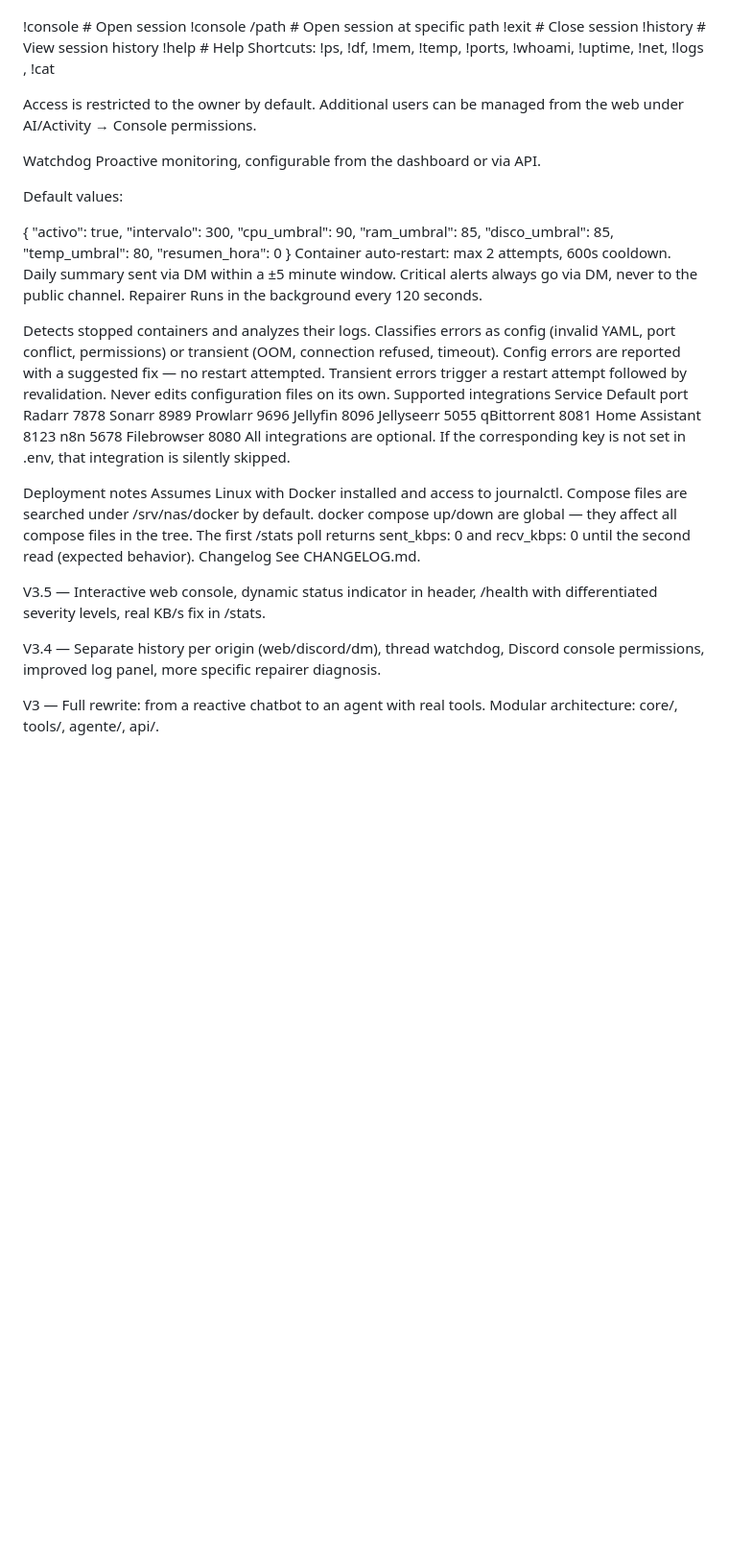
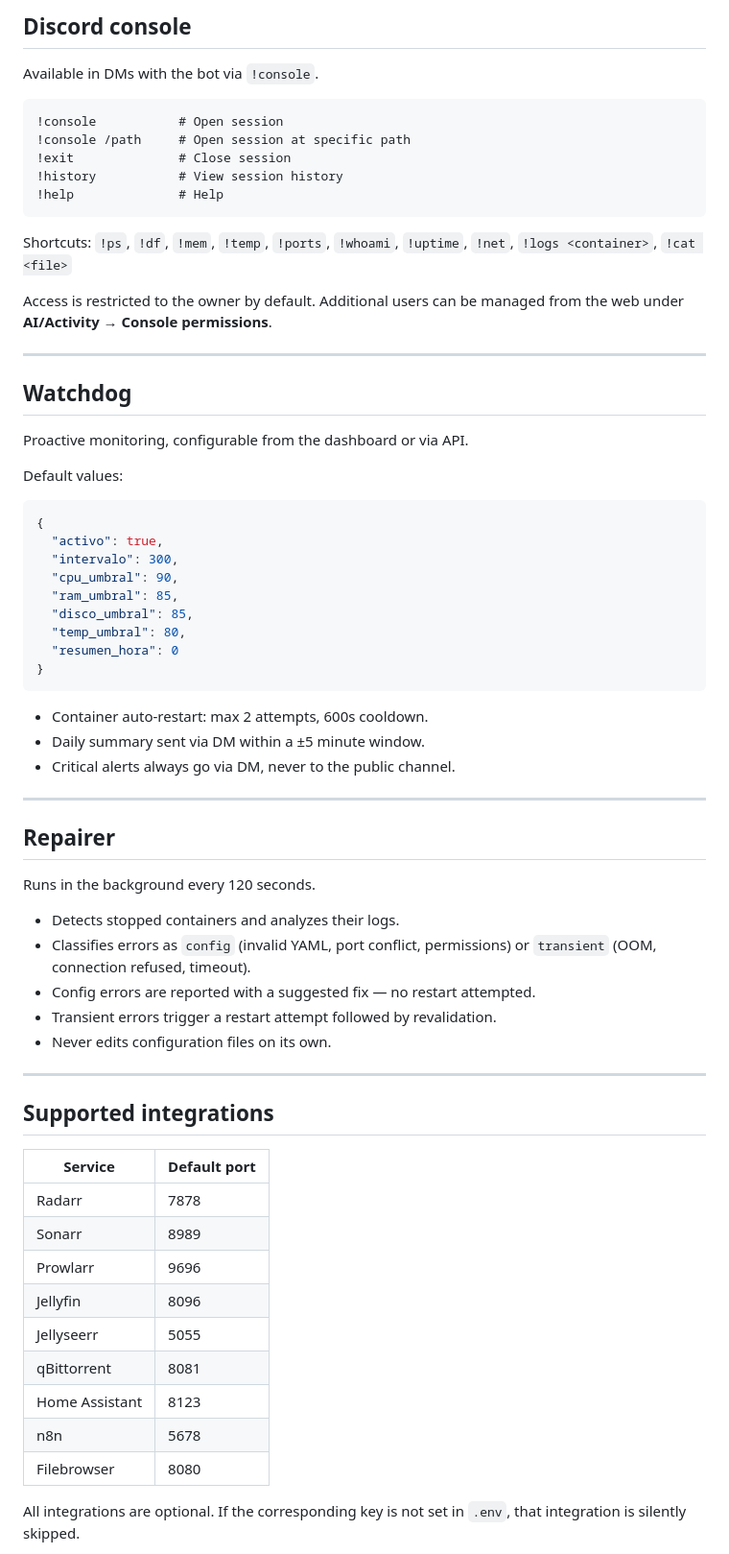
Before and after one commit to Fabio-RN/Jarvis, a Markdown page: Readme.md, the part around one of its changes. Shown at 96% size. GitHub-like rendering; blank space fills up the shorter version.

````diff
--- a/Readme.md
+++ b/Readme.md
@@ -156,17 +228,28 @@ Available in DMs with the bot via !console.
+## Discord console
+
+Available in DMs with the bot via `!console`.
+
+```
 !console           # Open session
 !console /path     # Open session at specific path
 !exit              # Close session
 !history           # View session history
 !help              # Help
-Shortcuts: !ps, !df, !mem, !temp, !ports, !whoami, !uptime, !net, !logs <container>, !cat <file>
+```
 
-Access is restricted to the owner by default. Additional users can be managed from the web under AI/Activity → Console permissions.
+Shortcuts: `!ps`, `!df`, `!mem`, `!temp`, `!ports`, `!whoami`, `!uptime`, `!net`, `!logs <container>`, `!cat <file>`
 
-Watchdog
+Access is restricted to the owner by default. Additional users can be managed from the web under **AI/Activity → Console permissions**.
+
+---
+
+## Watchdog
+
 Proactive monitoring, configurable from the dashboard or via API.
 
 Default values:
 
+```json
 {
   "activo": true,
   "intervalo": 300,
@@ -176,41 +259,39 @@ Default values:
   "temp_umbral": 80,
   "resumen_hora": 0
 }
-Container auto-restart: max 2 attempts, 600s cooldown.
-Daily summary sent via DM within a ±5 minute window.
-Critical alerts always go via DM, never to the public channel.
-Repairer
+```
+
+- Container auto-restart: max 2 attempts, 600s cooldown.
+- Daily summary sent via DM within a ±5 minute window.
+- Critical alerts always go via DM, never to the public channel.
+
+---
+
+## Repairer
+
 Runs in the background every 120 seconds.
 
-Detects stopped containers and analyzes their logs.
-Classifies errors as config (invalid YAML, port conflict, permissions) or transient (OOM, connection refused, timeout).
-Config errors are reported with a suggested fix — no restart attempted.
-Transient errors trigger a restart attempt followed by revalidation.
-Never edits configuration files on its own.
-Supported integrations
-Service	Default port
-Radarr	7878
-Sonarr	8989
-Prowlarr	9696
-Jellyfin	8096
-Jellyseerr	5055
-qBittorrent	8081
-Home Assistant	8123
-n8n	5678
-Filebrowser	8080
-All integrations are optional. If the corresponding key is not set in .env, that integration is silently skipped.
+- Detects stopped containers and analyzes their logs.
+- Classifies errors as `config` (invalid YAML, port conflict, permissions) or `transient` (OOM, connection refused, timeout).
+- Config errors are reported with a suggested fix — no restart attempted.
+- Transient errors trigger a restart attempt followed by revalidation.
+- Never edits configuration files on its own.
 
-Deployment notes
-Assumes Linux with Docker installed and access to journalctl.
-Compose files are searched under /srv/nas/docker by default.
-docker compose up/down are global — they affect all compose files in the tree.
-The first /stats poll returns sent_kbps: 0 and recv_kbps: 0 until the second read (expected behavior).
-Changelog
-See CHANGELOG.md.
+---
 
-V3.5 — Interactive web console, dynamic status indicator in header, /health with differentiated severity levels, real KB/s fix in /stats.
+## Supported integrations
 
-V3.4 — Separate history per origin (web/discord/dm), thread watchdog, Discord console permissions, improved log panel, more specific repairer diagnosis.
+| Service | Default port |
+|---|---|
+| Radarr | 7878 |
+| Sonarr | 8989 |
+| Prowlarr | 9696 |
+| Jellyfin | 8096 |
+| Jellyseerr | 5055 |
+| qBittorrent | 8081 |
+| Home Assistant | 8123 |
+| n8n | 5678 |
+| Filebrowser | 8080 |
 
-V3 — Full rewrite: from a reactive chatbot to an agent with real tools. Modular architecture: core/, tools/, agente/, api/.
+All integrations are optional. If the corresponding key is not set in `.env`, that integration is silently skipped.
 
````
Also changed, not shown: other parts of Readme.md (+175 -79 lines).
